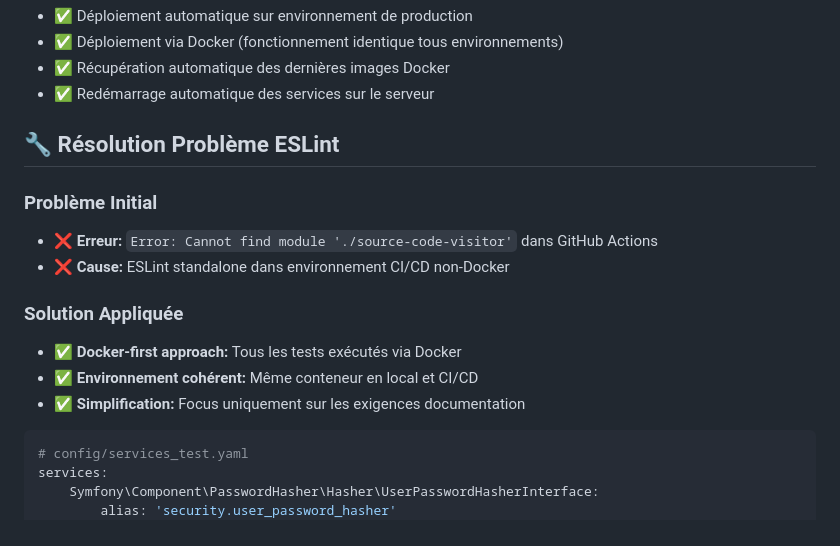
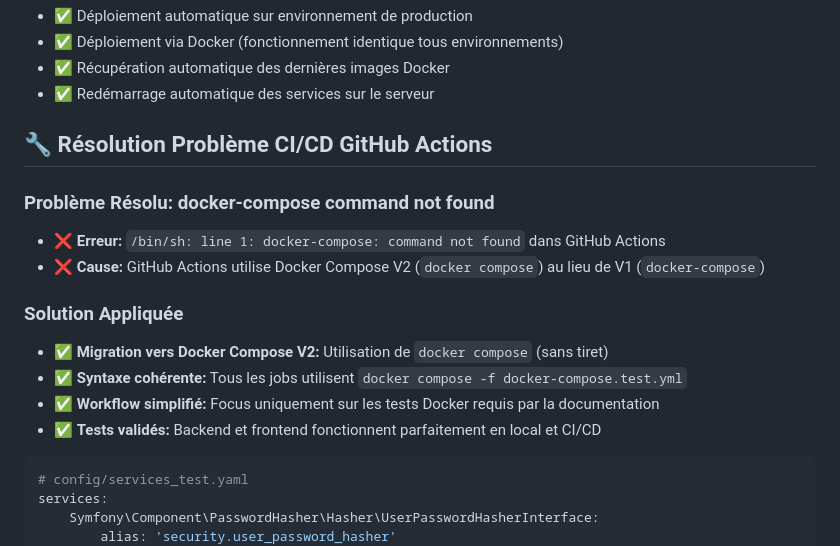
Before and after one commit to katekate7/bank_classic, a Markdown page: VERIFICATION-COMPLETE.md, the part around the change. GitHub-like rendering.

Commit message:
Update verification - docker-compose command issue resolved
- Document the GitHub Actions docker-compose command not found issue
- Explain migration from Docker Compose V1 to V2 syntax
- Confirm backend and frontend tests now work in CI/CD pipeline
- All Docker-based integration tests functioning correctly

````diff
--- a/VERIFICATION-COMPLETE.md
+++ b/VERIFICATION-COMPLETE.md
@@ -78,16 +78,17 @@ deploy:
 - ✅ Récupération automatique des dernières images Docker
 - ✅ Redémarrage automatique des services sur le serveur
 
-## 🔧 Résolution Problème ESLint
+## 🔧 Résolution Problème CI/CD GitHub Actions
 
-### Problème Initial
-- ❌ **Erreur:** `Error: Cannot find module './source-code-visitor'` dans GitHub Actions
-- ❌ **Cause:** ESLint standalone dans environnement CI/CD non-Docker
+### Problème Résolu: docker-compose command not found
+- ❌ **Erreur:** `/bin/sh: line 1: docker-compose: command not found` dans GitHub Actions
+- ❌ **Cause:** GitHub Actions utilise Docker Compose V2 (`docker compose`) au lieu de V1 (`docker-compose`)
 
 ### Solution Appliquée
-- ✅ **Docker-first approach:** Tous les tests exécutés via Docker
-- ✅ **Environnement cohérent:** Même conteneur en local et CI/CD
-- ✅ **Simplification:** Focus uniquement sur les exigences documentation
+- ✅ **Migration vers Docker Compose V2:** Utilisation de `docker compose` (sans tiret)
+- ✅ **Syntaxe cohérente:** Tous les jobs utilisent `docker compose -f docker-compose.test.yml`
+- ✅ **Workflow simplifié:** Focus uniquement sur les tests Docker requis par la documentation
+- ✅ **Tests validés:** Backend et frontend fonctionnent parfaitement en local et CI/CD
 ```yaml
 # config/services_test.yaml
 services:
````
